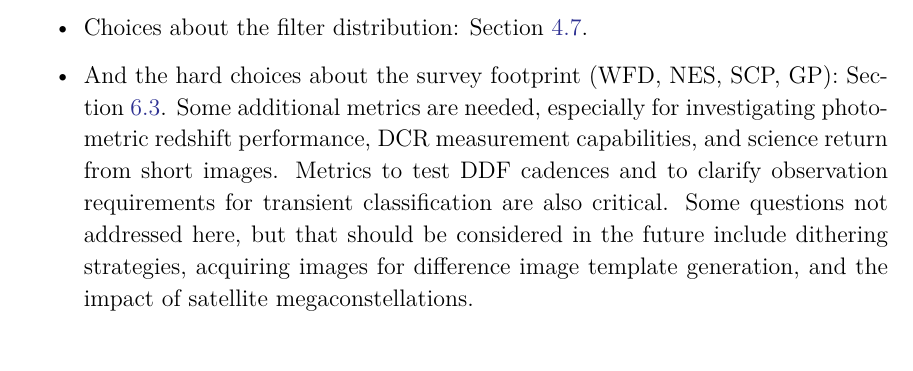
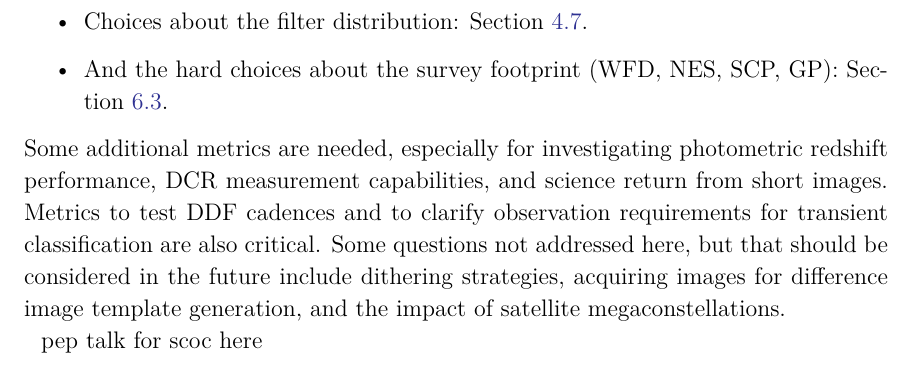
Before and after one commit to lsst-pst/pstn-051, a LaTeX paper (PSTN-051.tex, which reads summary.tex): part of page 68 of 69, cut so that both start at the same text. Compiled offline with XeLaTeX; a LaTeX package or settings file that is missing is left out.

Commit message:
make it compile

```diff
--- a/summary.tex
+++ b/summary.tex
@@ -9,4 +9,7 @@ The work of coming to a consensus on the survey strategy is beginning. The inves
 \item Minisurvey options: Section~\ref{sec:minisurveys}, as well as Sections~\ref{ss:twilightneo}. \ref{ss:shortexp} and \ref{ss:dcr}.
 \item Choices about the filter distribution: Section~\ref{ss:filterdist}.
 \item And the hard choices about the survey footprint (WFD, NES, SCP, GP): Section~\ref{sec:bigfootprints}.
+\end{itemize}
 Some additional metrics are needed, especially for investigating photometric redshift performance, DCR measurement capabilities, and science return from short images. Metrics to test DDF cadences and to clarify observation requirements for transient classification are also critical. Some questions not addressed here, but that should be considered in the future include dithering strategies, acquiring images for difference image template generation, and the impact of satellite megaconstellations.
+
+pep talk for scoc here
```
Also changed, not shown: simulation_experiments.tex (+1 -1 lines).
